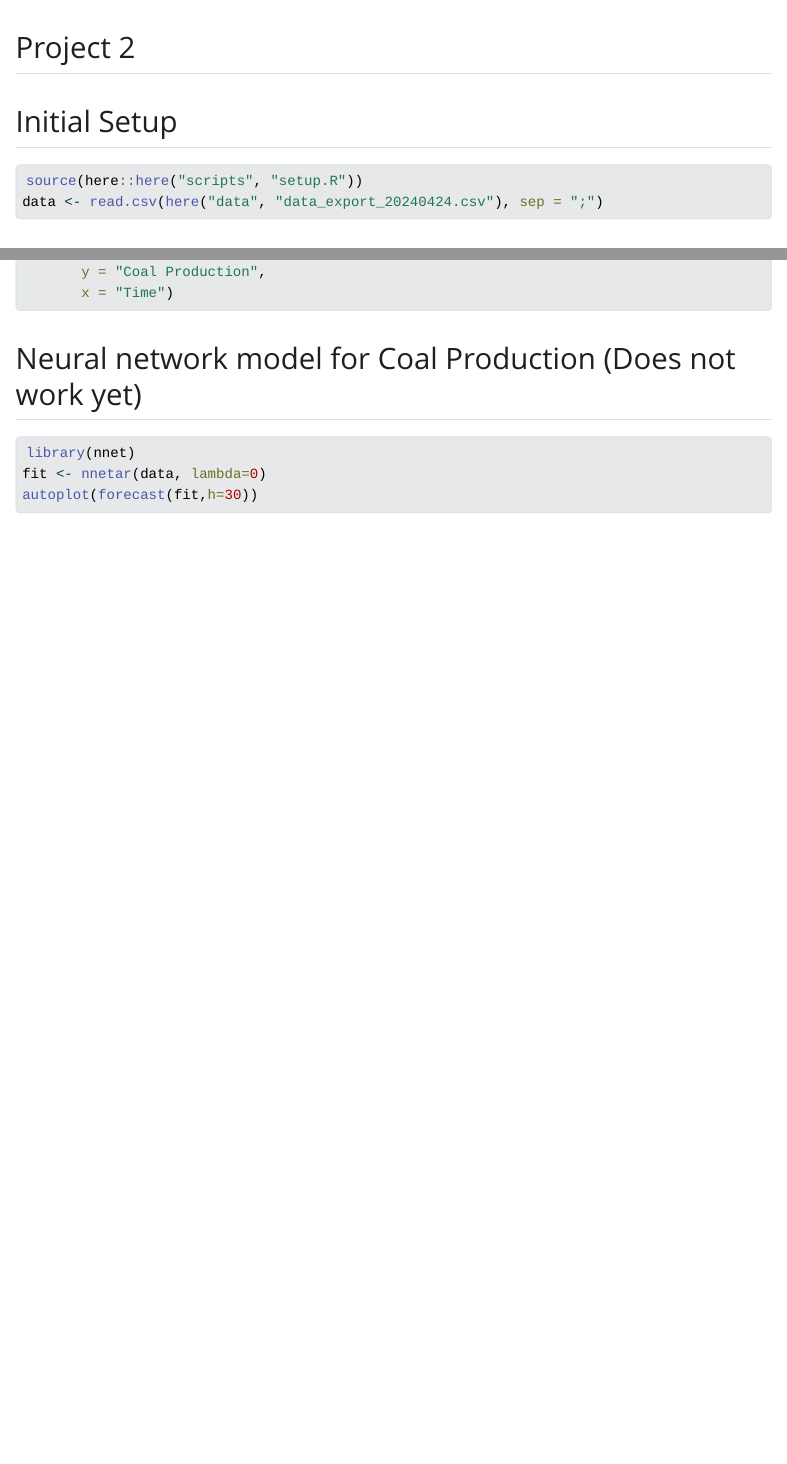
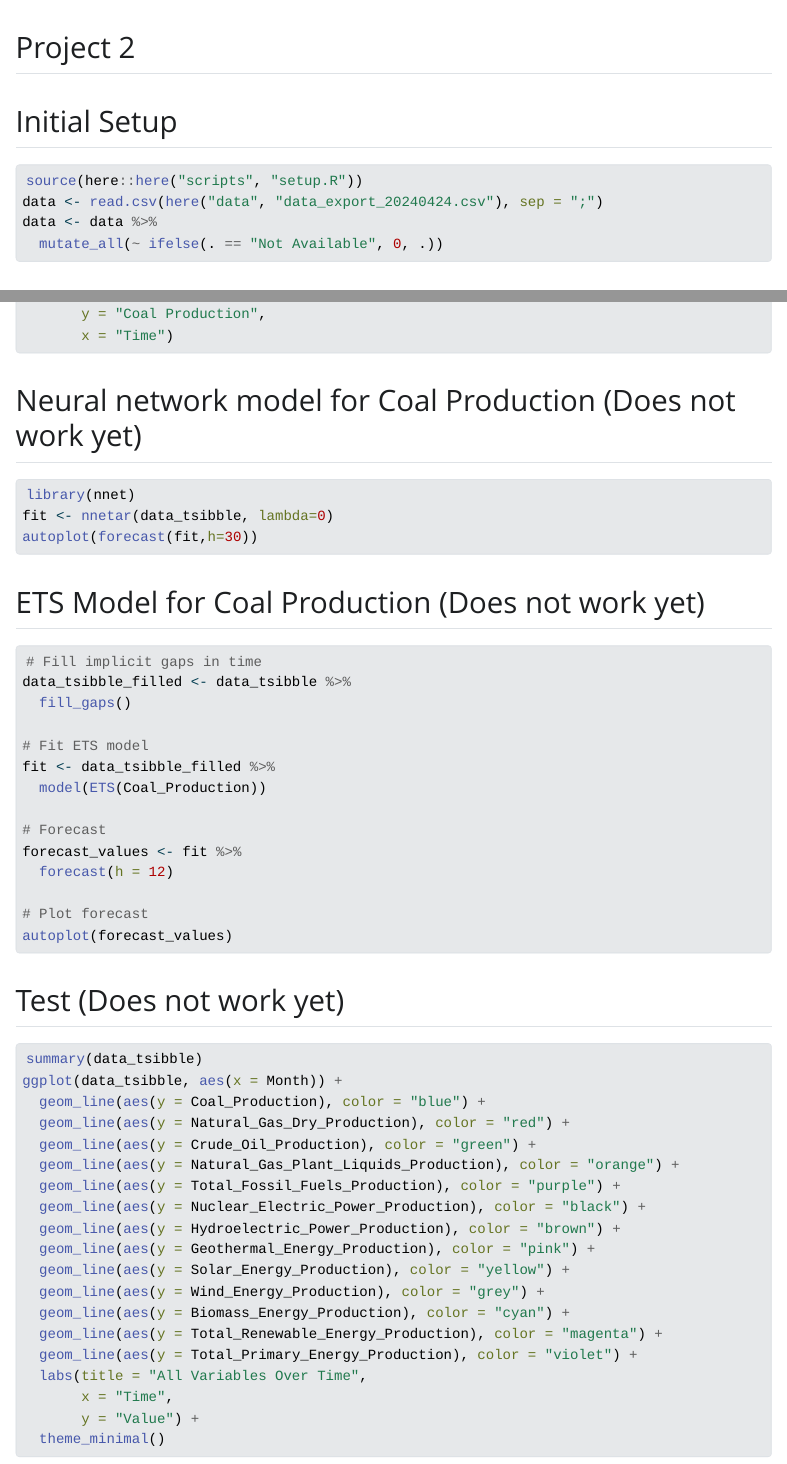
Before and after one commit to kirdol/F2_Project, a Quarto document (scripts/Lodrik.qmd): the page in a window 1100 px wide, from its top, and a second part further down, joined at a grey line. The pictures show the output file scripts/Lodrik.html that the author committed with the source, opened offline; Quarto's library style sheets are replaced by a plain one without menus; long lines of code are wrapped.

Commit message:
Gestion des variables manquantes

````diff
--- a/scripts/Lodrik.qmd
+++ b/scripts/Lodrik.qmd
@@ -5,6 +5,8 @@
 ```{r setup, message=FALSE}
 source(here::here("scripts", "setup.R"))
 data <- read.csv(here("data", "data_export_20240424.csv"), sep = ";")
+data <- data %>%
+  mutate_all(~ ifelse(. == "Not Available", 0, .))
 ```
 
 ## Date format
@@ -74,6 +76,48 @@ autoplot(data_tsibble) +
 ## Neural network model for Coal Production (Does not work yet)
 ```{r Neural Network, eval=FALSE}
 library(nnet)
-fit <- nnetar(data, lambda=0)
+fit <- nnetar(data_tsibble, lambda=0)
 autoplot(forecast(fit,h=30))
 ```
+
+## ETS Model for Coal Production (Does not work yet)
+```{r ETS Model, eval=FALSE}
+# Fill implicit gaps in time
+data_tsibble_filled <- data_tsibble %>%
+  fill_gaps()
+
+# Fit ETS model
+fit <- data_tsibble_filled %>%
+  model(ETS(Coal_Production))
+
+# Forecast
+forecast_values <- fit %>%
+  forecast(h = 12)
+
+# Plot forecast
+autoplot(forecast_values)
+```
+
+## Test (Does not work yet)
+
+```{r TEST, eval=FALSE}
+summary(data_tsibble)
+ggplot(data_tsibble, aes(x = Month)) +
+  geom_line(aes(y = Coal_Production), color = "blue") +
+  geom_line(aes(y = Natural_Gas_Dry_Production), color = "red") +
+  geom_line(aes(y = Crude_Oil_Production), color = "green") +
+  geom_line(aes(y = Natural_Gas_Plant_Liquids_Production), color = "orange") +
+  geom_line(aes(y = Total_Fossil_Fuels_Production), color = "purple") +
+  geom_line(aes(y = Nuclear_Electric_Power_Production), color = "black") +
+  geom_line(aes(y = Hydroelectric_Power_Production), color = "brown") +
+  geom_line(aes(y = Geothermal_Energy_Production), color = "pink") +
+  geom_line(aes(y = Solar_Energy_Production), color = "yellow") +
+  geom_line(aes(y = Wind_Energy_Production), color = "grey") +
+  geom_line(aes(y = Biomass_Energy_Production), color = "cyan") +
+  geom_line(aes(y = Total_Renewable_Energy_Production), color = "magenta") +
+  geom_line(aes(y = Total_Primary_Energy_Production), color = "violet") +
+  labs(title = "All Variables Over Time",
+       x = "Time",
+       y = "Value") +
+  theme_minimal()
+```
````
Also changed, not shown: scripts/Lodrik.html, scripts/Lodrik_files/figure-html/TEST-1.png (added).
